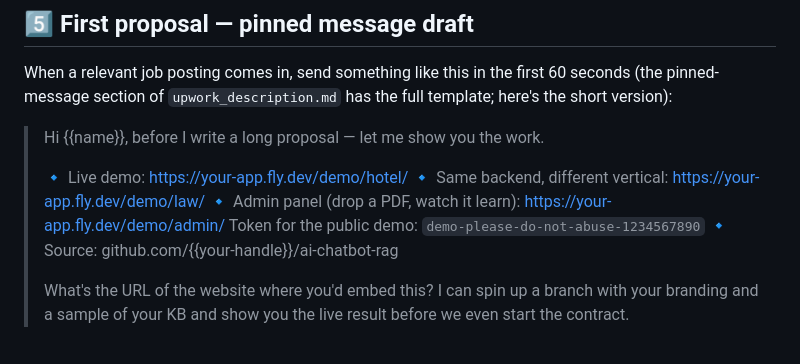
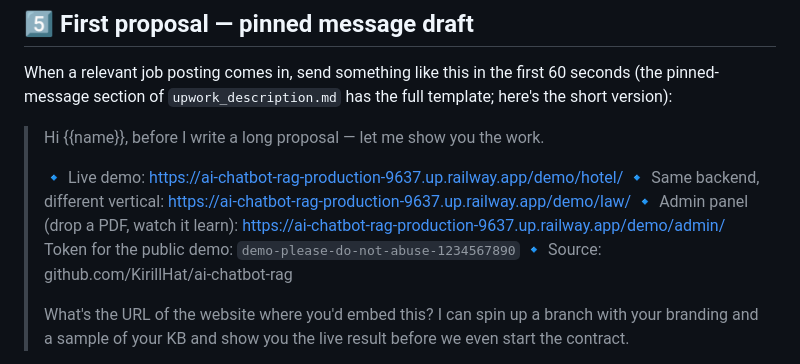
Before and after one commit to KirillHat/ai-chatbot-rag, a Markdown page: PUBLISH.md, the part around the change. GitHub-like rendering.

Commit message:
Sync remaining 72-tests references + replace {{your-handle}} placeholder
Codex second-pass review found two leftovers:
- README tree comment still said '72 pytest tests' on the tests/ line
- PUBLISH.md pinned-reply template still had github.com/{{your-handle}}/...
  and a placeholder fly.dev demo URL instead of the real Railway URL

Co-Authored-By: Claude Opus 4.7 (1M context) <noreply@anthropic.com>

```diff
--- a/PUBLISH.md
+++ b/PUBLISH.md
@@ -189,11 +189,11 @@ has the full template; here's the short version):
 
 > Hi {{name}}, before I write a long proposal — let me show you the work.
 >
-> 🔹 Live demo: https://your-app.fly.dev/demo/hotel/
-> 🔹 Same backend, different vertical: https://your-app.fly.dev/demo/law/
-> 🔹 Admin panel (drop a PDF, watch it learn): https://your-app.fly.dev/demo/admin/
+> 🔹 Live demo: https://ai-chatbot-rag-production-9637.up.railway.app/demo/hotel/
+> 🔹 Same backend, different vertical: https://ai-chatbot-rag-production-9637.up.railway.app/demo/law/
+> 🔹 Admin panel (drop a PDF, watch it learn): https://ai-chatbot-rag-production-9637.up.railway.app/demo/admin/
 >    Token for the public demo: `demo-please-do-not-abuse-1234567890`
-> 🔹 Source: github.com/{{your-handle}}/ai-chatbot-rag
+> 🔹 Source: github.com/KirillHat/ai-chatbot-rag
 >
 > What's the URL of the website where you'd embed this? I can spin up a
 > branch with your branding and a sample of your KB and show you the
```
Also changed, not shown: README.md (+1 -1 lines).
